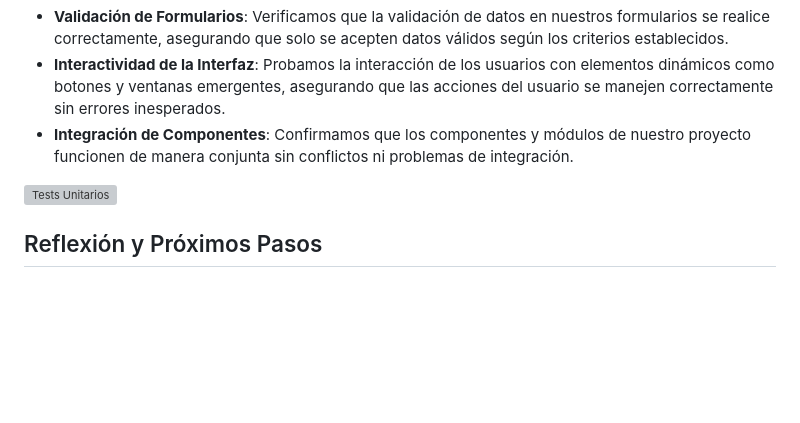
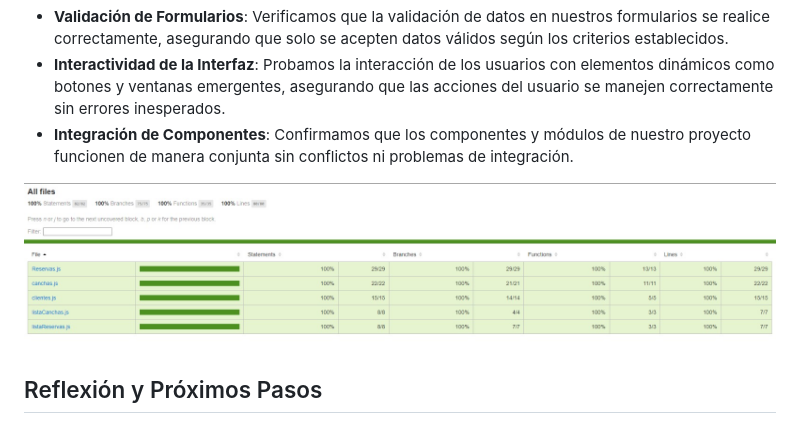
Before and after one commit to JuanCortabarria/Cortabarria-Kalichman-Orona, a Markdown page: docs/Informe2.md, the part around the change. GitHub-like rendering; blank space fills up the shorter version; grey boxes are pictures that could not be loaded.

Commit message:
imagenes

```diff
--- a/docs/Informe2.md
+++ b/docs/Informe2.md
@@ -40,7 +40,7 @@ Para garantizar la funcionalidad correcta de nuestro código, hemos implementado
 - **Interactividad de la Interfaz**: Probamos la interacción de los usuarios con elementos dinámicos como botones y ventanas emergentes, asegurando que las acciones del usuario se manejen correctamente sin errores inesperados.
 - **Integración de Componentes**: Confirmamos que los componentes y módulos de nuestro proyecto funcionen de manera conjunta sin conflictos ni problemas de integración.
 
-![Tests Unitarios](imgInforme/test.jpeg)
+![Tests Unitarios](imgInforme/tests.jpeg)
 
 ## Reflexión y Próximos Pasos
 
```
